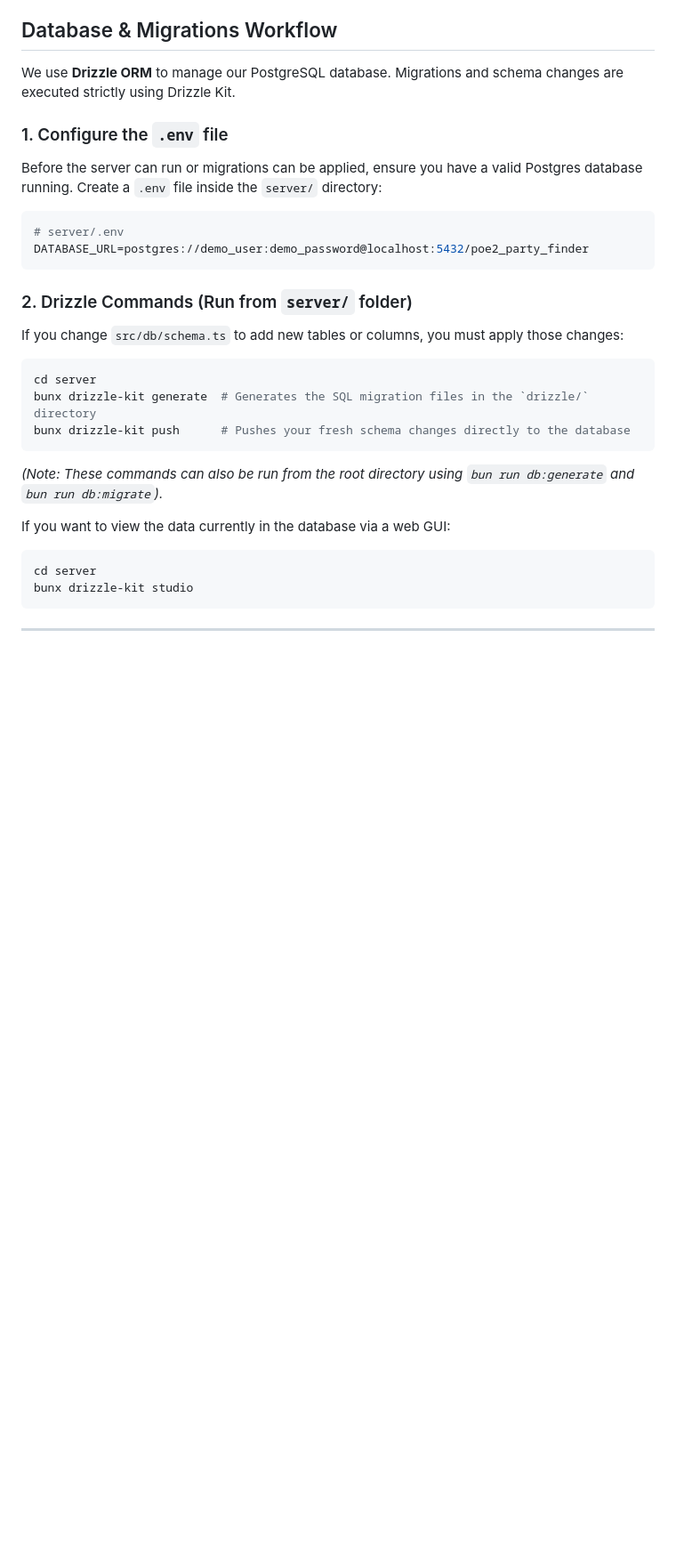
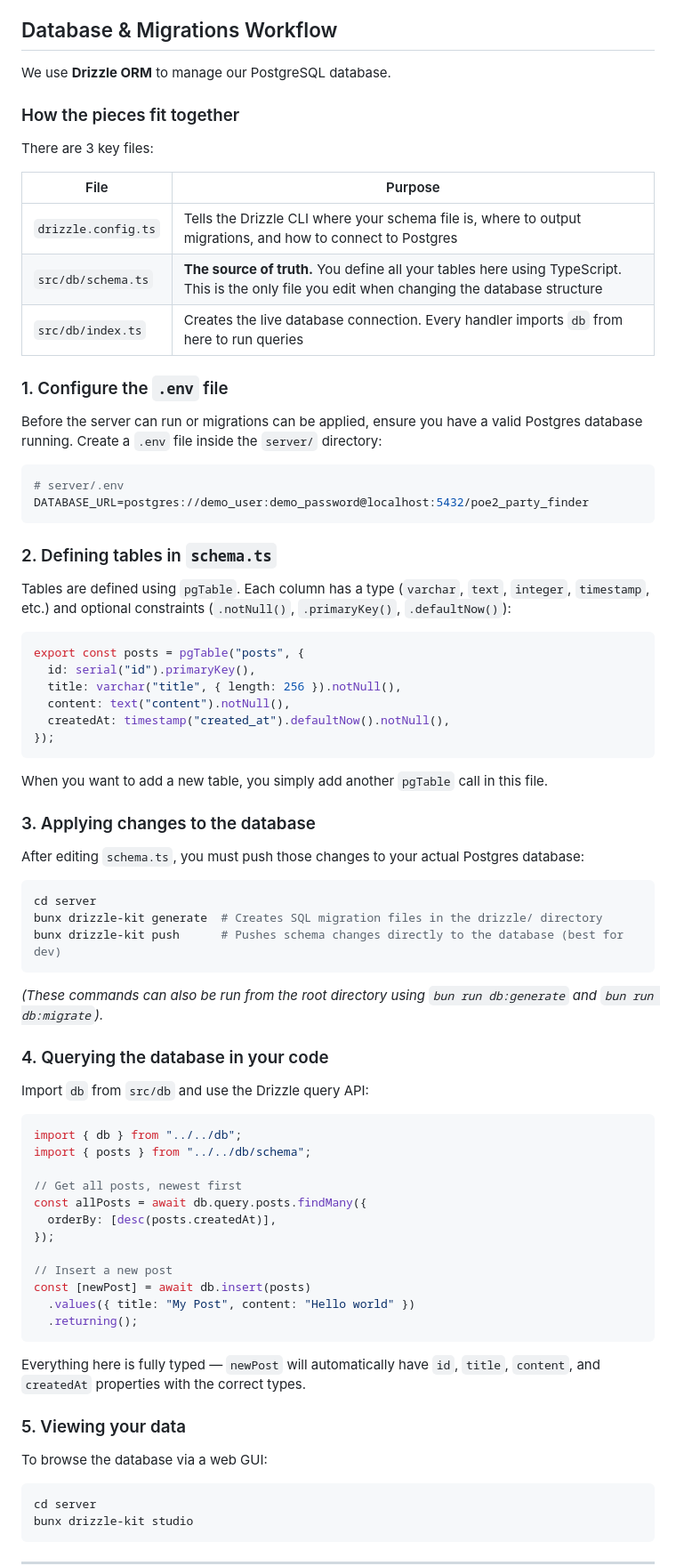
Before and after one commit to UmutSen2662/poe2-party-finder, a Markdown page: server/README.md, the part around the change. Shown at 89% size. Drawn GitHub-style; blank space fills up the shorter version.

Commit message:
updated server README

````diff
--- a/server/README.md
+++ b/server/README.md
@@ -4,7 +4,17 @@ This workspace contains the backend API and database schemas for the Path of Exi
 
 ## Database & Migrations Workflow
 
-We use **Drizzle ORM** to manage our PostgreSQL database. Migrations and schema changes are executed strictly using Drizzle Kit.
+We use **Drizzle ORM** to manage our PostgreSQL database.
+
+### How the pieces fit together
+
+There are 3 key files:
+
+| File | Purpose |
+|---|---|
+| `drizzle.config.ts` | Tells the Drizzle CLI where your schema file is, where to output migrations, and how to connect to Postgres |
+| `src/db/schema.ts` | **The source of truth.** You define all your tables here using TypeScript. This is the only file you edit when changing the database structure |
+| `src/db/index.ts` | Creates the live database connection. Every handler imports `db` from here to run queries |
 
 ### 1. Configure the `.env` file
 Before the server can run or migrations can be applied, ensure you have a valid Postgres database running. Create a `.env` file inside the `server/` directory:
@@ -14,17 +24,52 @@ Before the server can run or migrations can be applied, ensure you have a valid
 DATABASE_URL=postgres://demo_user:demo_password@localhost:5432/poe2_party_finder
 ```
 
-### 2. Drizzle Commands (Run from `server/` folder)
-If you change `src/db/schema.ts` to add new tables or columns, you must apply those changes:
+### 2. Defining tables in `schema.ts`
+Tables are defined using `pgTable`. Each column has a type (`varchar`, `text`, `integer`, `timestamp`, etc.) and optional constraints (`.notNull()`, `.primaryKey()`, `.defaultNow()`):
+
+```typescript
+export const posts = pgTable("posts", {
+  id: serial("id").primaryKey(),
+  title: varchar("title", { length: 256 }).notNull(),
+  content: text("content").notNull(),
+  createdAt: timestamp("created_at").defaultNow().notNull(),
+});
+```
+
+When you want to add a new table, you simply add another `pgTable` call in this file.
+
+### 3. Applying changes to the database
+After editing `schema.ts`, you must push those changes to your actual Postgres database:
 
 ```bash
 cd server
-bunx drizzle-kit generate  # Generates the SQL migration files in the `drizzle/` directory
-bunx drizzle-kit push      # Pushes your fresh schema changes directly to the database
+bunx drizzle-kit generate  # Creates SQL migration files in the drizzle/ directory
+bunx drizzle-kit push      # Pushes schema changes directly to the database (best for dev)
 ```
-*(Note: These commands can also be run from the root directory using `bun run db:generate` and `bun run db:migrate`).*
+*(These commands can also be run from the root directory using `bun run db:generate` and `bun run db:migrate`).*
 
-If you want to view the data currently in the database via a web GUI:
+### 4. Querying the database in your code
+Import `db` from `src/db` and use the Drizzle query API:
+
+```typescript
+import { db } from "../../db";
+import { posts } from "../../db/schema";
+
+// Get all posts, newest first
+const allPosts = await db.query.posts.findMany({
+  orderBy: [desc(posts.createdAt)],
+});
+
+// Insert a new post
+const [newPost] = await db.insert(posts)
+  .values({ title: "My Post", content: "Hello world" })
+  .returning();
+```
+
+Everything here is fully typed — `newPost` will automatically have `id`, `title`, `content`, and `createdAt` properties with the correct types.
+
+### 5. Viewing your data
+To browse the database via a web GUI:
 ```bash
 cd server
 bunx drizzle-kit studio
````
